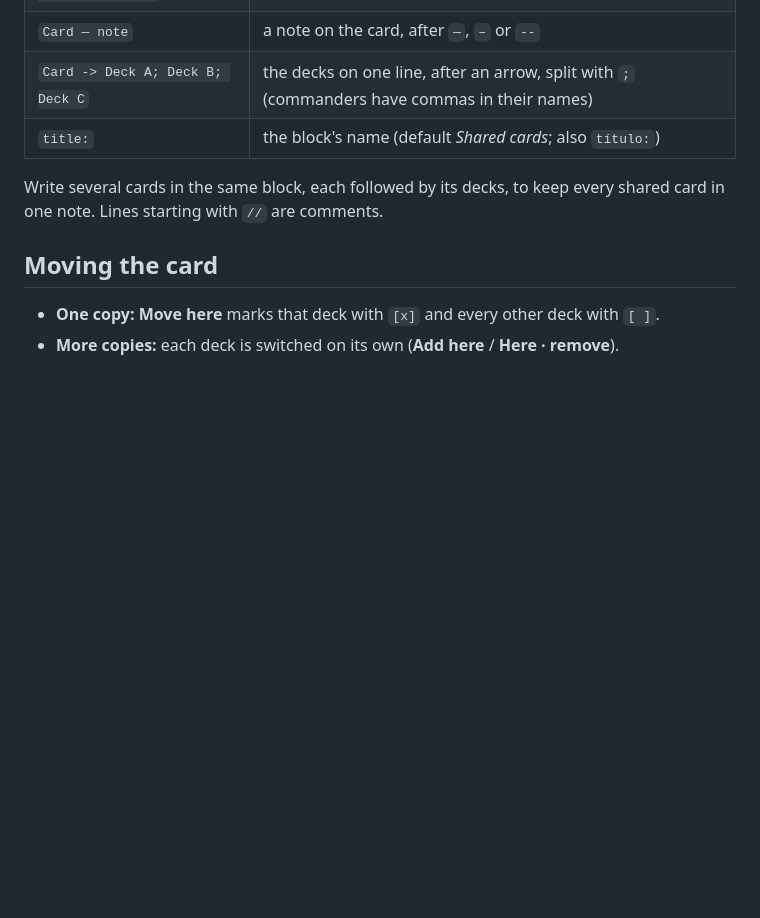
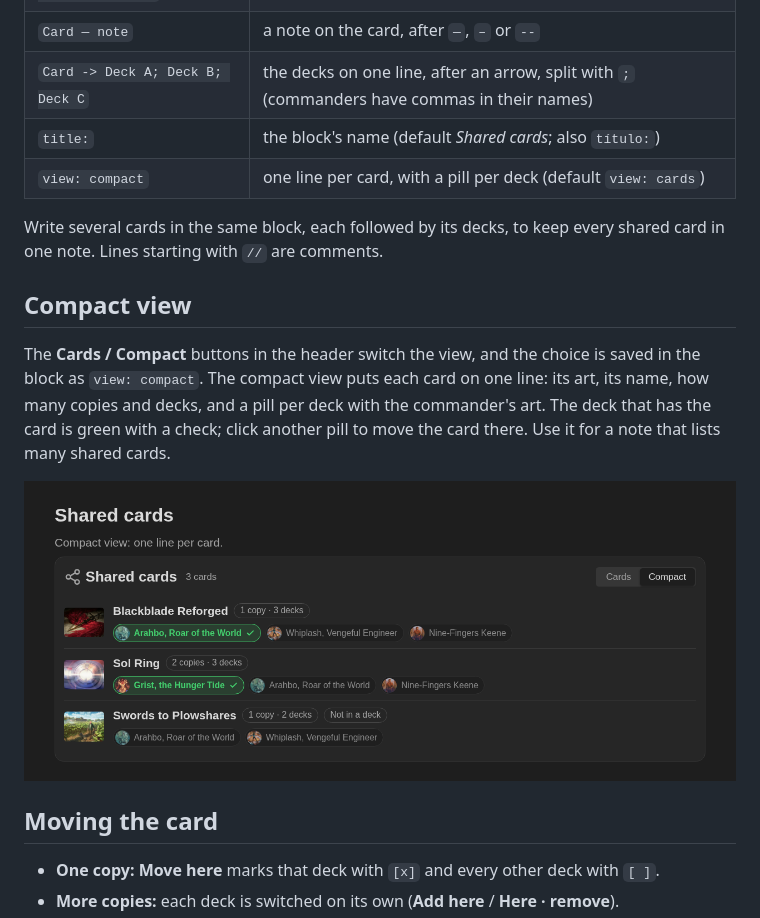
Before and after one commit to diogoleal/mtg-card-primers, a Markdown page: docs/shared.md, the part around the change. GitHub-like rendering; pictures changed too: docs/images/shared-compact.png (added); blank space fills up the shorter version.

```diff
--- a/docs/shared.md
+++ b/docs/shared.md
@@ -28,8 +28,15 @@ Each deck is shown with its commander's art. The deck that has the card has a gr
 | `Card — note` | a note on the card, after ` — `, ` – ` or ` -- ` |
 | `Card -> Deck A; Deck B; Deck C` | the decks on one line, after an arrow, split with `;` (commanders have commas in their names) |
 | `title:` | the block's name (default *Shared cards*; also `título:`) |
+| `view: compact` | one line per card, with a pill per deck (default `view: cards`) |
 
 Write several cards in the same block, each followed by its decks, to keep every shared card in one note. Lines starting with `//` are comments.
+
+## Compact view
+
+The **Cards / Compact** buttons in the header switch the view, and the choice is saved in the block as `view: compact`. The compact view puts each card on one line: its art, its name, how many copies and decks, and a pill per deck with the commander's art. The deck that has the card is green with a check; click another pill to move the card there. Use it for a note that lists many shared cards.
+
+![The compact view: one line per card and a pill per deck](images/shared-compact.png)
 
 ## Moving the card
 
```
Also changed, not shown: README.md (+4 -2 lines), 10 other files.
